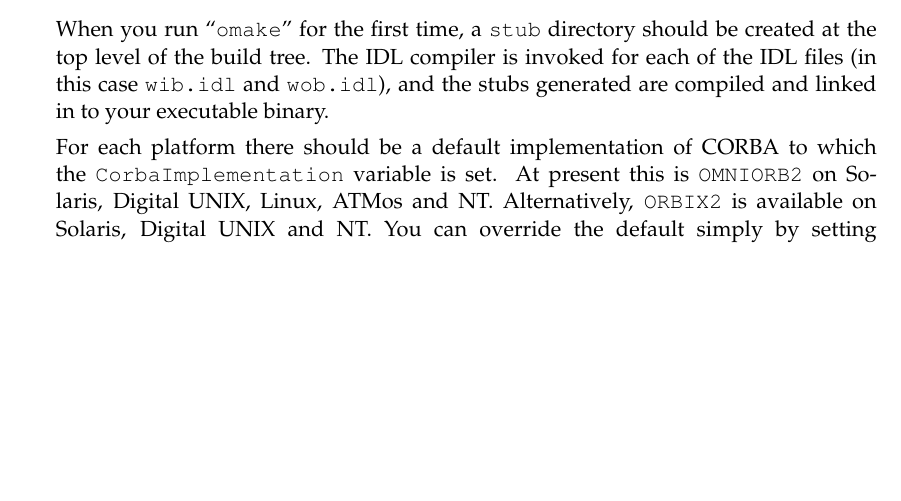
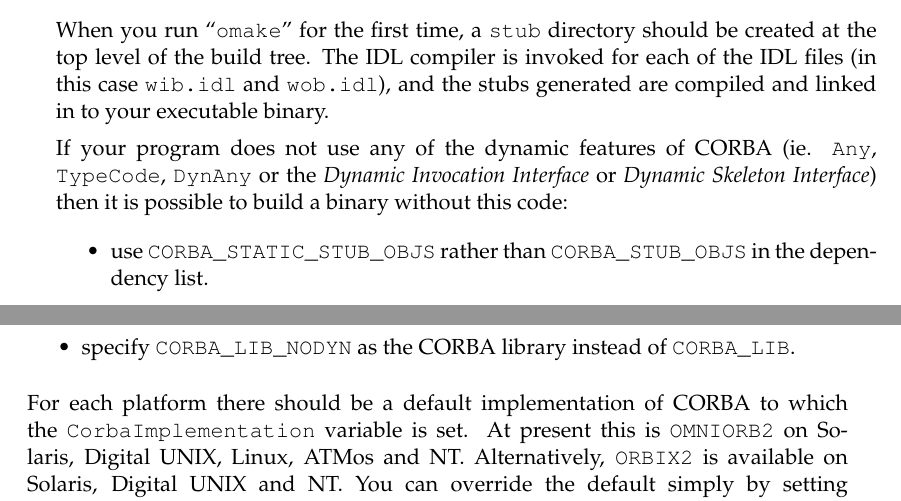
Before and after one commit to snaewe/omniorb, a LaTeX document (doc/tex/ode.tex): part of page 15 of 25 before the commit and two parts of pages 15 and 16 of 25 after it, the two joined at a grey line, cut so that both start at the same text, the shorter picture padded with empty space. Compiled offline with pdfLaTeX.

Commit message:
Added information on building CORBA binaries without support for TypeCode, Any etc.

```diff
--- a/doc/tex/ode.tex
+++ b/doc/tex/ode.tex
@@ -790,6 +790,17 @@ be created at the top level of the build tree.  The IDL compiler is invoked for
 each of the IDL files (in this case {\tt wib.idl} and {\tt wob.idl}), and the
 stubs generated are compiled and linked in to your executable binary.
 
+If your program does not use any of the dynamic features of CORBA
+(ie. \verb|Any|, \verb|TypeCode|, \verb|DynAny| or the \emph{Dynamic
+Invocation Interface} or \emph{Dynamic Skeleton Interface}) then it is
+possible to build a binary without this code:
+\begin{itemize}
+\item use \verb|CORBA_STATIC_STUB_OBJS| rather than \verb|CORBA_STUB_OBJS| in
+the dependency list.
+\item specify \verb|CORBA_LIB_NODYN| as the CORBA library instead of
+\verb|CORBA_LIB|.
+\end{itemize}
+
 For each platform there should be a default implementation of CORBA to which
 the {\tt CorbaImplementation} variable is set. At present this is
 {\tt OMNIORB2} on Solaris, Digital UNIX, Linux, ATMos and
```
